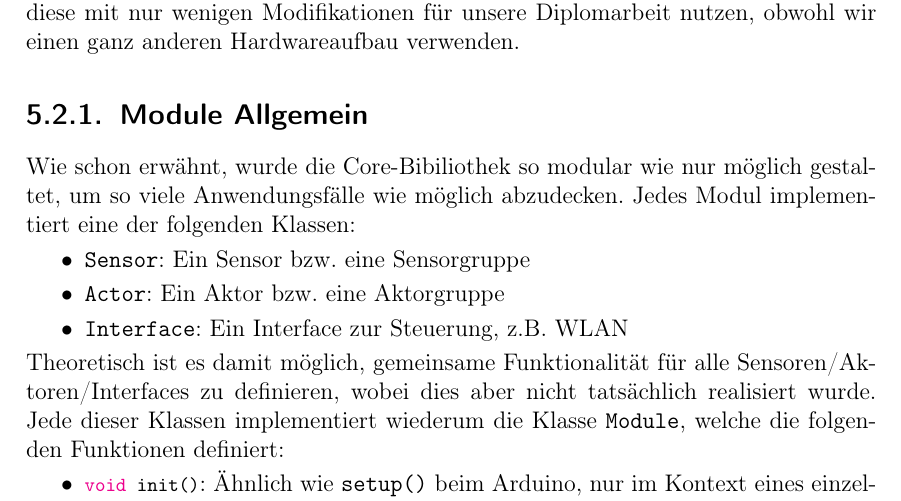
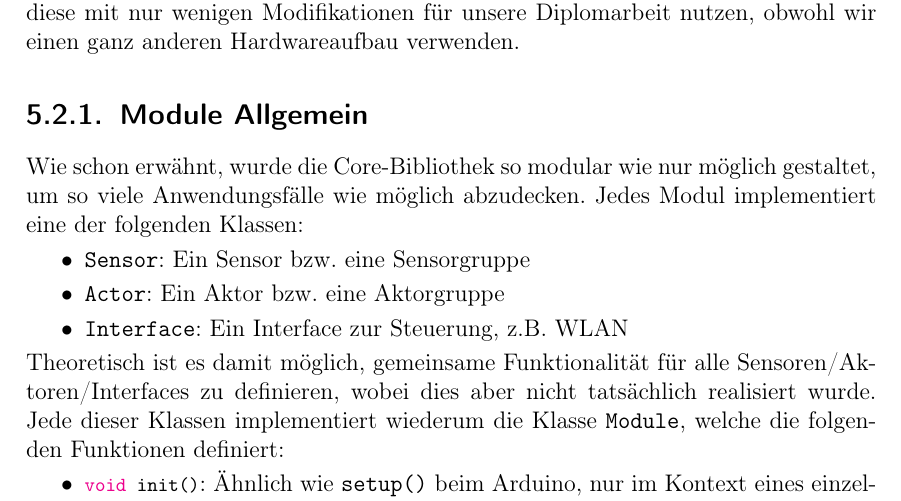
Before and after one commit to LenderSchlender/SwarmBots, a LaTeX thesis (diplomarbeit/2425_DA_SwarmBots.tex, which reads diplomarbeit/Software_Roboter.tex): part of page 36 of 93, cut so that both start at the same text. Compiled offline with pdfLaTeX.

Commit message:
another typo

```diff
--- a/diplomarbeit/Software_Roboter.tex
+++ b/diplomarbeit/Software_Roboter.tex
@@ -52,7 +52,7 @@ obwohl wir einen ganz anderen Hardwareaufbau verwenden.
 \subsection{Module Allgemein}
 \label{subsec:software_common_modules}
 Wie schon erwähnt,
-wurde die Core-Bibiliothek so modular wie nur möglich gestaltet,
+wurde die Core-Bibliothek so modular wie nur möglich gestaltet,
 um so viele Anwendungsfälle wie möglich abzudecken.
 %
 Jedes Modul implementiert eine der folgenden Klassen:
```
